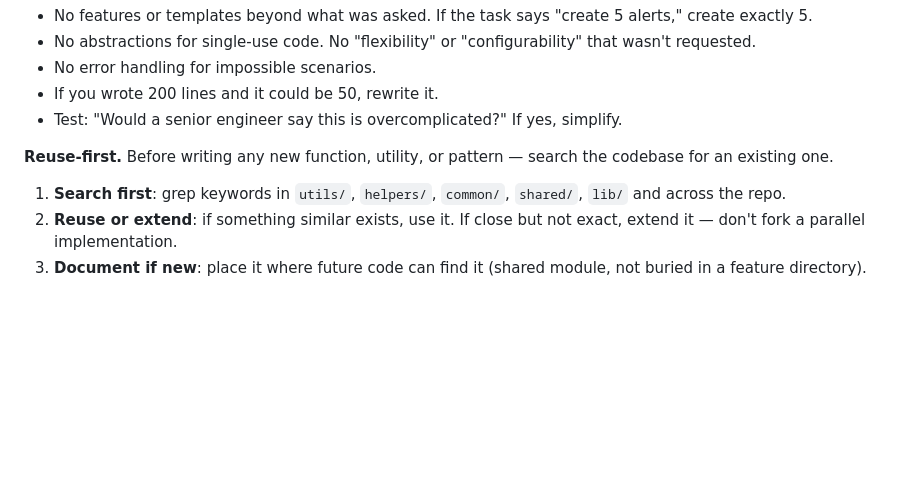
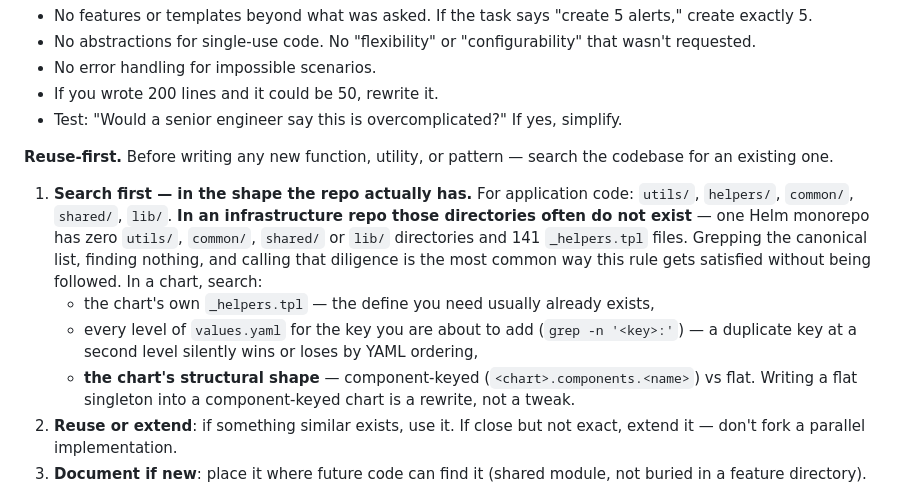
Before and after one commit to Thakurvaibhav/platform-agent-harness, a Markdown page: core/protocols/code-quality.md, the part around the change. Drawn GitHub-style; blank space fills up the shorter version.

Commit message:
fix: Reuse-First must search in the shape the repo actually has
The rule named utils/, helpers/, common/, shared/, lib/ -- application-source
directory names. A Helm monorepo has essentially none of them (measured: zero
utils/, common/, shared/, lib/; 141 _helpers.tpl). An agent greps the canonical
list, finds nothing, and concludes diligence is done.

Adds chart-shaped search targets: the chart's own _helpers.tpl, every level of
values.yaml for the key being added, and whether the chart is component-keyed or
flat.

Evidence: a 96-line chart change took three correction commits, all the same
failure -- a flat singleton written into a component-keyed chart, a value sourced
from .Release.Namespace when the chart had an authoritative global.namespace, and
an owner key duplicated when one already existed and was already read elsewhere.

```diff
--- a/core/protocols/code-quality.md
+++ b/core/protocols/code-quality.md
@@ -27,7 +27,10 @@ Minimum code that solves the task. Nothing speculative.
 
 **Reuse-first.** Before writing any new function, utility, or pattern — search the codebase for an existing one.
 
-1. **Search first**: grep keywords in `utils/`, `helpers/`, `common/`, `shared/`, `lib/` and across the repo.
+1. **Search first — in the shape the repo actually has.** For application code: `utils/`, `helpers/`, `common/`, `shared/`, `lib/`. **In an infrastructure repo those directories often do not exist** — one Helm monorepo has zero `utils/`, `common/`, `shared/` or `lib/` directories and 141 `_helpers.tpl` files. Grepping the canonical list, finding nothing, and calling that diligence is the most common way this rule gets satisfied without being followed. In a chart, search:
+   - the chart's own `_helpers.tpl` — the define you need usually already exists,
+   - every level of `values.yaml` for the key you are about to add (`grep -n '<key>:'`) — a duplicate key at a second level silently wins or loses by YAML ordering,
+   - **the chart's structural shape** — component-keyed (`<chart>.components.<name>`) vs flat. Writing a flat singleton into a component-keyed chart is a rewrite, not a tweak.
 2. **Reuse or extend**: if something similar exists, use it. If close but not exact, extend it — don't fork a parallel implementation.
 3. **Document if new**: place it where future code can find it (shared module, not buried in a feature directory).
 
```
